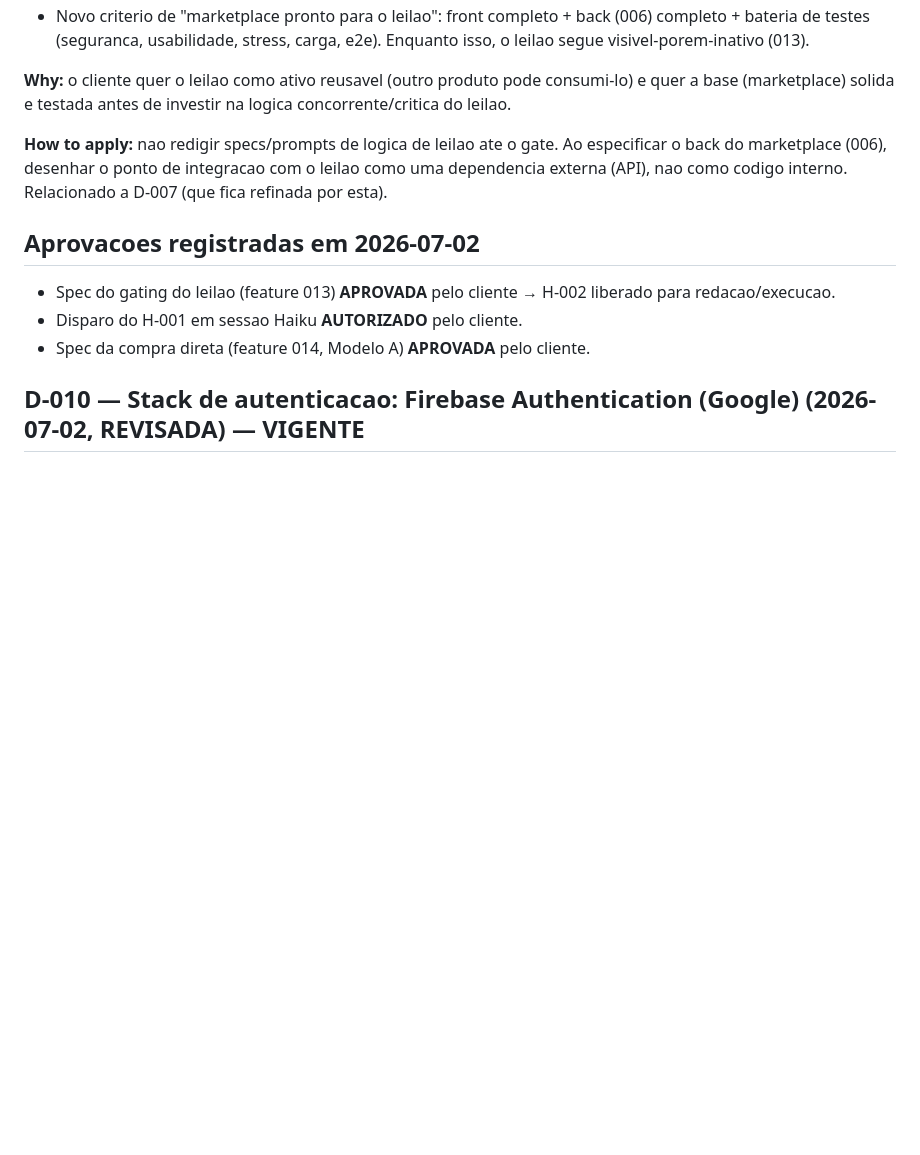
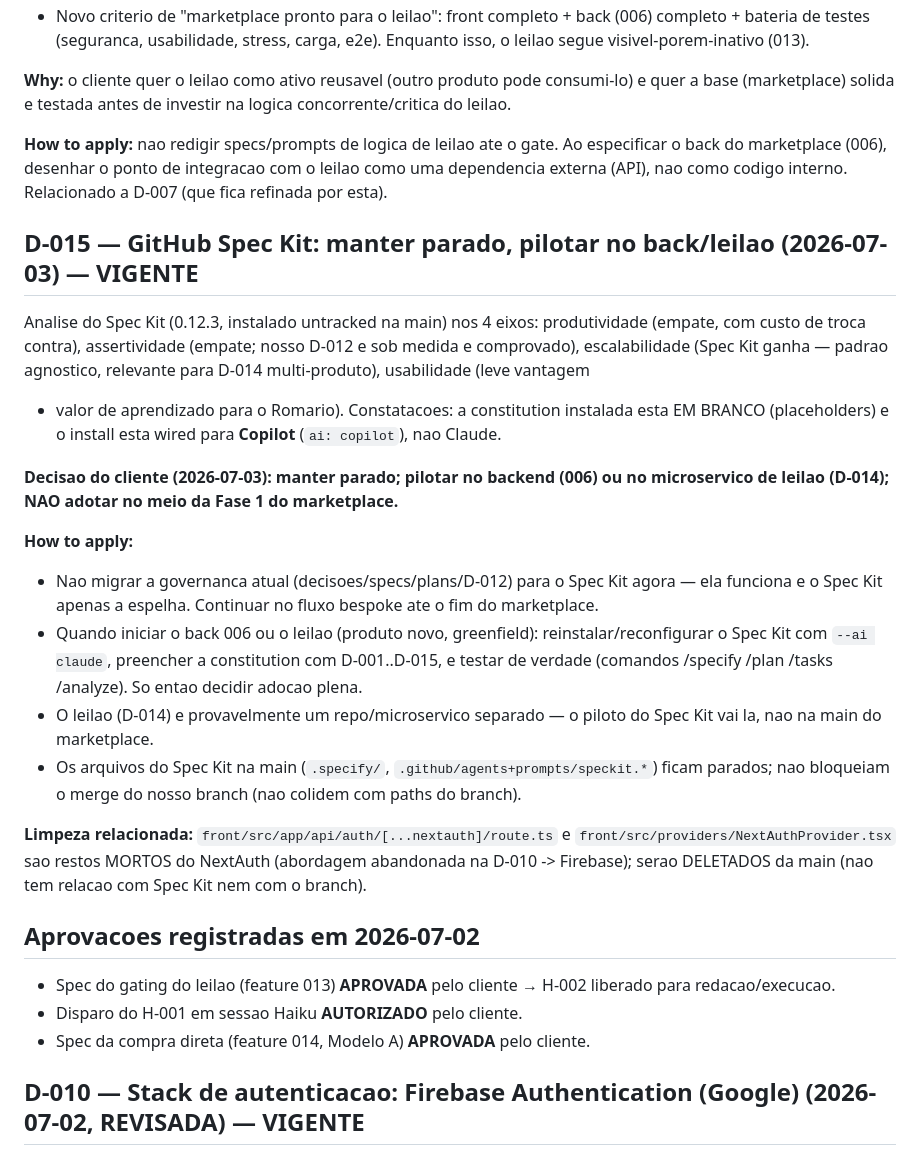
Before and after one commit to romariobc/fraldinha-livre, a Markdown page: .claude/docs/decisoes.md, the part around the change. Rendered like a GitHub page; blank space fills up the shorter version.

Commit message:
docs(governanca): D-015 (Spec Kit parado, pilotar no back/leilao); limpar restos NextAuth
- analise do Spec Kit nos 4 eixos; cliente decidiu manter parado e pilotar em greenfield (006/leilao)
- restos mortos do NextAuth (api/auth, providers/NextAuthProvider) a deletar da main (D-010->Firebase)

Co-Authored-By: Claude Fable 5 <noreply@anthropic.com>

```diff
--- a/.claude/docs/decisoes.md
+++ b/.claude/docs/decisoes.md
@@ -149,6 +149,32 @@ Decisao de negocio do cliente (2026-07-03), refinando a D-007:
 do marketplace (006), desenhar o ponto de integracao com o leilao como uma dependencia externa (API),
 nao como codigo interno. Relacionado a D-007 (que fica refinada por esta).
 
+## D-015 — GitHub Spec Kit: manter parado, pilotar no back/leilao (2026-07-03) — VIGENTE
+
+Analise do Spec Kit (0.12.3, instalado untracked na main) nos 4 eixos: produtividade (empate, com
+custo de troca contra), assertividade (empate; nosso D-012 e sob medida e comprovado), escalabilidade
+(Spec Kit ganha — padrao agnostico, relevante para D-014 multi-produto), usabilidade (leve vantagem
++ valor de aprendizado para o Romario). Constatacoes: a constitution instalada esta EM BRANCO
+(placeholders) e o install esta wired para **Copilot** (`ai: copilot`), nao Claude.
+
+**Decisao do cliente (2026-07-03): manter parado; pilotar no backend (006) ou no microservico de
+leilao (D-014); NAO adotar no meio da Fase 1 do marketplace.**
+
+**How to apply:**
+- Nao migrar a governanca atual (decisoes/specs/plans/D-012) para o Spec Kit agora — ela funciona e
+  o Spec Kit apenas a espelha. Continuar no fluxo bespoke ate o fim do marketplace.
+- Quando iniciar o back 006 ou o leilao (produto novo, greenfield): reinstalar/reconfigurar o Spec
+  Kit com `--ai claude`, preencher a constitution com D-001..D-015, e testar de verdade (comandos
+  /specify /plan /tasks /analyze). So entao decidir adocao plena.
+- O leilao (D-014) e provavelmente um repo/microservico separado — o piloto do Spec Kit vai la, nao
+  na main do marketplace.
+- Os arquivos do Spec Kit na main (`.specify/`, `.github/agents+prompts/speckit.*`) ficam parados;
+  nao bloqueiam o merge do nosso branch (nao colidem com paths do branch).
+
+**Limpeza relacionada:** `front/src/app/api/auth/[...nextauth]/route.ts` e
+`front/src/providers/NextAuthProvider.tsx` sao restos MORTOS do NextAuth (abordagem abandonada na
+D-010 -> Firebase); serao DELETADOS da main (nao tem relacao com Spec Kit nem com o branch).
+
 ## Aprovacoes registradas em 2026-07-02
 
 - Spec do gating do leilao (feature 013) **APROVADA** pelo cliente → H-002 liberado para redacao/execucao.
```
Also changed, not shown: .claude/docs/licoes-e-diretrizes.md (+7 -0 lines).
